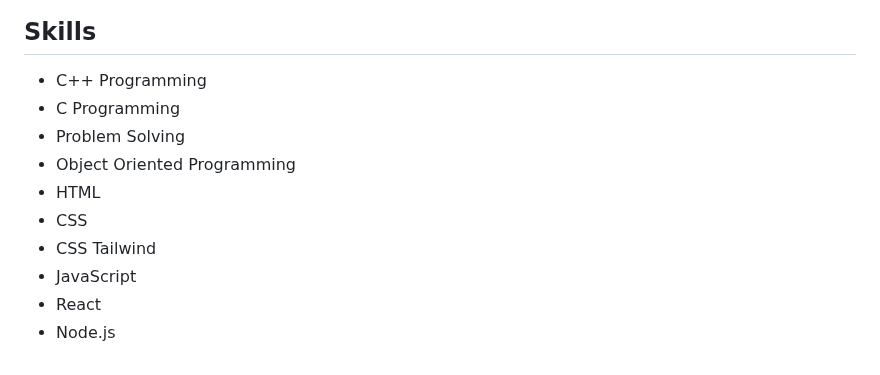
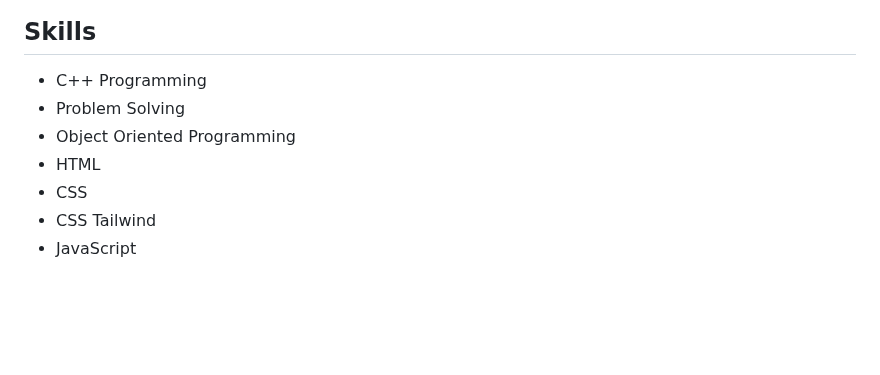
Before and after one commit to RohitSharmaIT/Weather-ForeCast-App, a Markdown page: README.md, the part around the change. Drawn GitHub-style; blank space fills up the shorter version.

```diff
--- a/README.md
+++ b/README.md
@@ -84,12 +84,9 @@ Hello, I'm Rohit Sharma, I'm passionate about building web applications and crea
 
 ## Skills
 - C++ Programming
-- C Programming
 - Problem Solving
 - Object Oriented Programming
 - HTML
 - CSS
 - CSS Tailwind
 - JavaScript
-- React
-- Node.js
```
